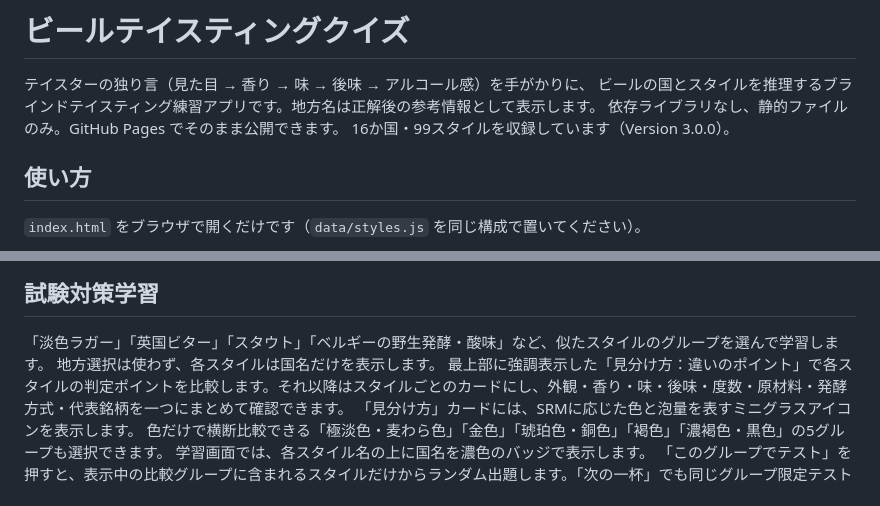
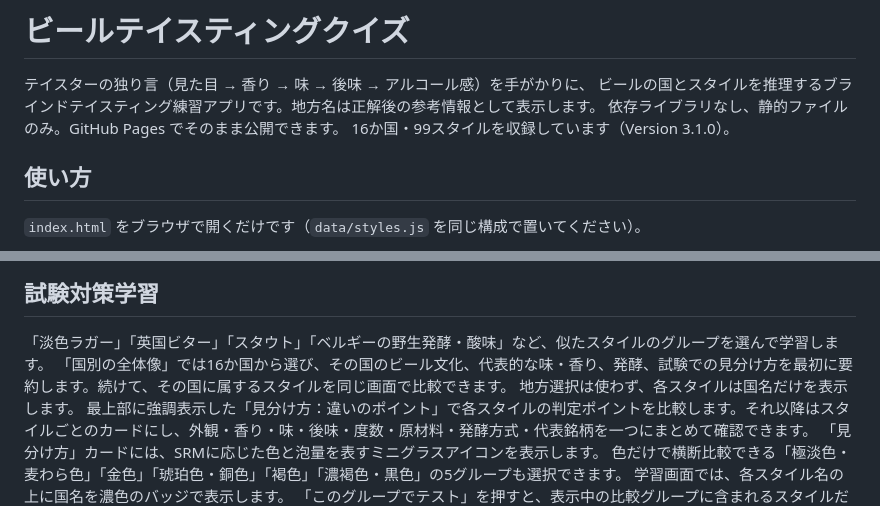
Before and after one commit to wanganbrewing/blind-taste, a Markdown page: README.md, 2 parts joined by grey strips. GitHub-like rendering.

Commit message:
Document country overview study mode

```diff
--- a/README.md
+++ b/README.md
@@ -3,7 +3,7 @@
 テイスターの独り言（見た目 → 香り → 味 → 後味 → アルコール感）を手がかりに、
 ビールの国とスタイルを推理するブラインドテイスティング練習アプリです。地方名は正解後の参考情報として表示します。
 依存ライブラリなし、静的ファイルのみ。GitHub Pages でそのまま公開できます。
-16か国・99スタイルを収録しています（Version 3.0.0）。
+16か国・99スタイルを収録しています（Version 3.1.0）。
 
 ## 使い方
 
@@ -42,6 +42,7 @@
 ## 試験対策学習
 
 「淡色ラガー」「英国ビター」「スタウト」「ベルギーの野生発酵・酸味」など、似たスタイルのグループを選んで学習します。
+「国別の全体像」では16か国から選び、その国のビール文化、代表的な味・香り、発酵、試験での見分け方を最初に要約します。続けて、その国に属するスタイルを同じ画面で比較できます。
 地方選択は使わず、各スタイルは国名だけを表示します。
 最上部に強調表示した「見分け方：違いのポイント」で各スタイルの判定ポイントを比較します。それ以降はスタイルごとのカードにし、外観・香り・味・後味・度数・原材料・発酵方式・代表銘柄を一つにまとめて確認できます。
 「見分け方」カードには、SRMに応じた色と泡量を表すミニグラスアイコンを表示します。
```
